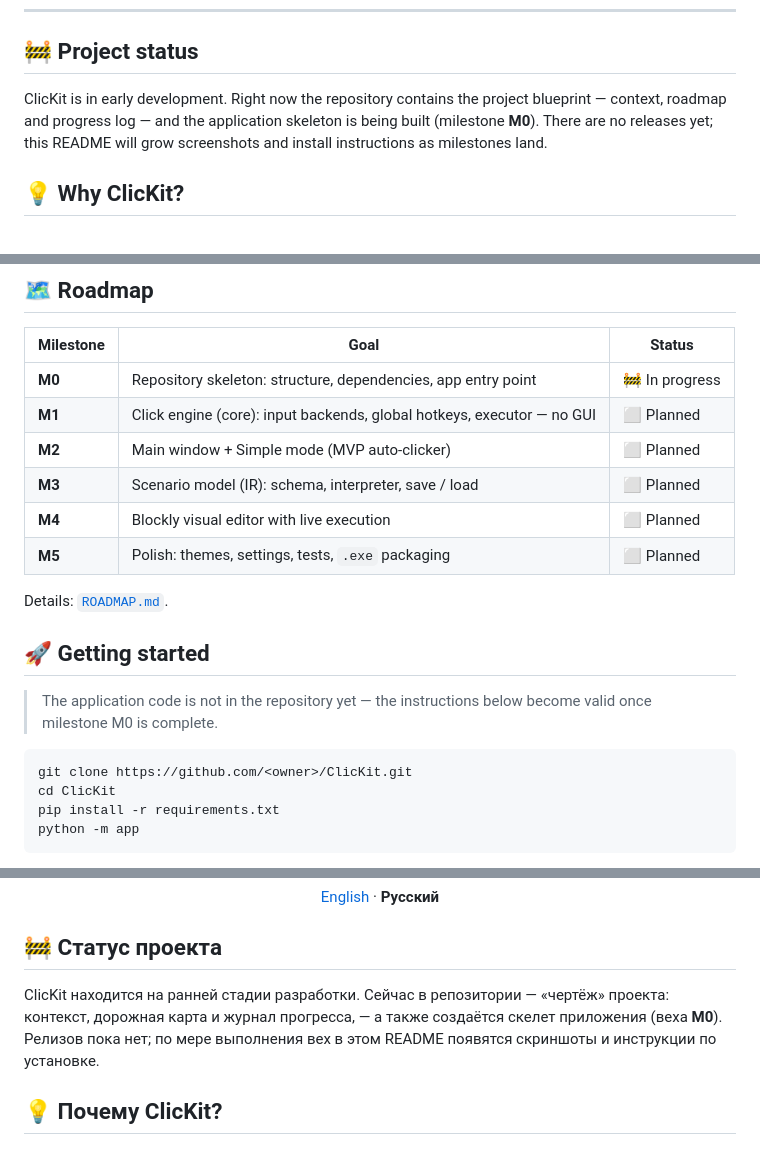
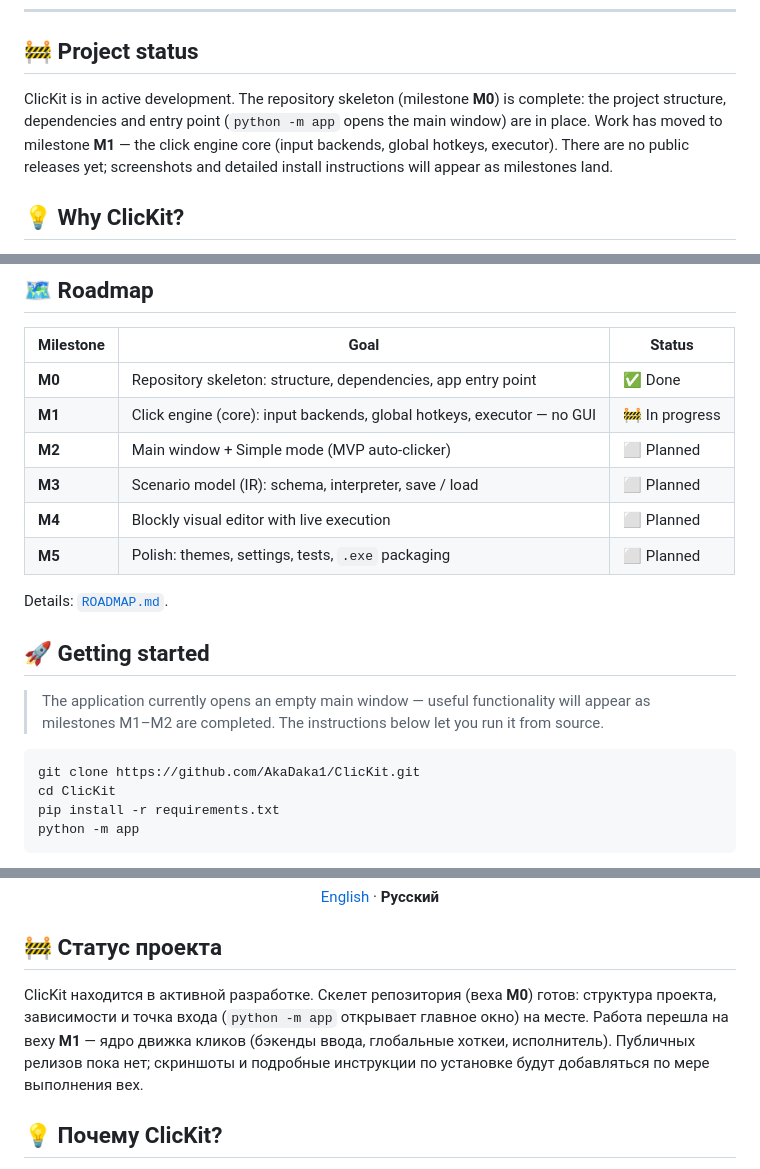
Before and after one commit to AkaDaka1/ClicKit, a Markdown page: README.md, 3 parts joined by grey strips. Rendered like a GitHub page.

Commit message:
docs: update README — M0 complete, M1 in progress

````diff
--- a/README.md
+++ b/README.md
@@ -23,10 +23,12 @@ together to script clicks, moves and delays — no coding required.
 
 ## 🚧 Project status
 
-ClicKit is in early development. Right now the repository contains the
-project blueprint — context, roadmap and progress log — and the application
-skeleton is being built (milestone **M0**). There are no releases yet;
-this README will grow screenshots and install instructions as milestones land.
+ClicKit is in active development. The repository skeleton (milestone **M0**)
+is complete: the project structure, dependencies and entry point
+(`python -m app` opens the main window) are in place. Work has moved to
+milestone **M1** — the click engine core (input backends, global hotkeys,
+executor). There are no public releases yet; screenshots and detailed
+install instructions will appear as milestones land.
 
 ## 💡 Why ClicKit?
 
@@ -55,8 +57,8 @@ want to automate a few clicks.
 
 | Milestone | Goal | Status |
 |---|---|---|
-| **M0** | Repository skeleton: structure, dependencies, app entry point | 🚧 In progress |
-| **M1** | Click engine (core): input backends, global hotkeys, executor — no GUI | ⬜ Planned |
+| **M0** | Repository skeleton: structure, dependencies, app entry point | ✅ Done |
+| **M1** | Click engine (core): input backends, global hotkeys, executor — no GUI | 🚧 In progress |
 | **M2** | Main window + Simple mode (MVP auto-clicker) | ⬜ Planned |
 | **M3** | Scenario model (IR): schema, interpreter, save / load | ⬜ Planned |
 | **M4** | Blockly visual editor with live execution | ⬜ Planned |
@@ -66,11 +68,12 @@ Details: [`ROADMAP.md`](ROADMAP.md).
 
 ## 🚀 Getting started
 
-> The application code is not in the repository yet — the instructions below
-> become valid once milestone M0 is complete.
+> The application currently opens an empty main window — useful functionality
+> will appear as milestones M1–M2 are completed. The instructions below let
+> you run it from source.
 
 ```bash
-git clone https://github.com/<owner>/ClicKit.git
+git clone https://github.com/AkaDaka1/ClicKit.git
 cd ClicKit
 pip install -r requirements.txt
 python -m app
@@ -119,10 +122,12 @@ components keep their own licenses: PySide6 — LGPL v3, Blockly — Apache-2.0.
 
 ## 🚧 Статус проекта
 
-ClicKit находится на ранней стадии разработки. Сейчас в репозитории —
-«чертёж» проекта: контекст, дорожная карта и журнал прогресса, — а также
-создаётся скелет приложения (веха **M0**). Релизов пока нет; по мере
-выполнения вех в этом README появятся скриншоты и инструкции по установке.
+ClicKit находится в активной разработке. Скелет репозитория (веха **M0**)
+готов: структура проекта, зависимости и точка входа (`python -m app`
+открывает главное окно) на месте. Работа перешла на веху **M1** — ядро
+движка кликов (бэкенды ввода, глобальные хоткеи, исполнитель). Публичных
+релизов пока нет; скриншоты и подробные инструкции по установке будут
+добавляться по мере выполнения вех.
 
 ## 💡 Почему ClicKit?
 
````
Also changed, not shown: other parts of README.md (+6 -5 lines).
